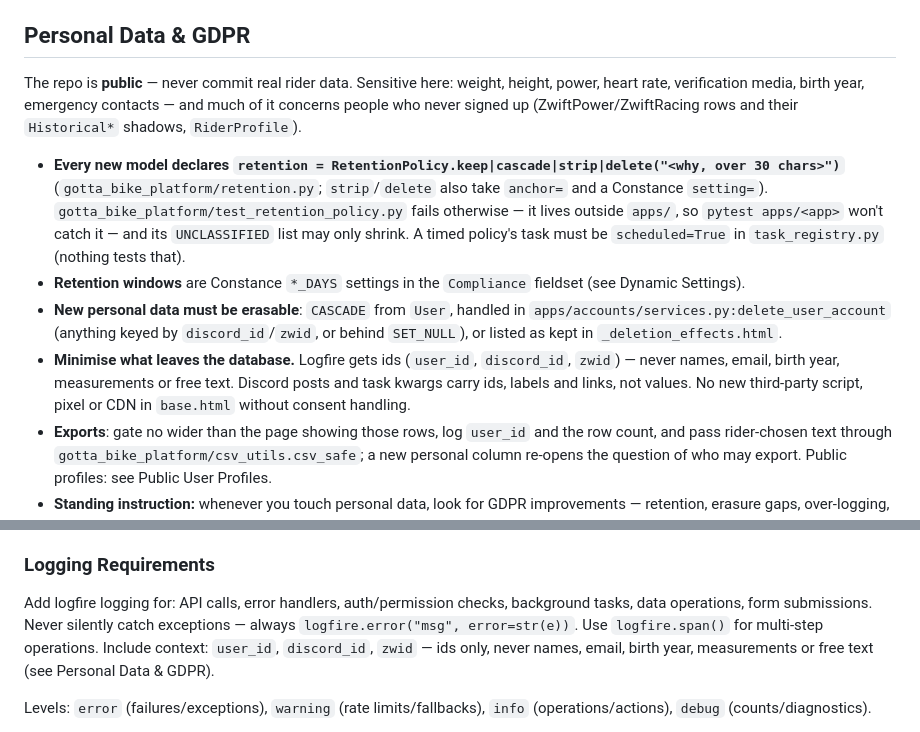
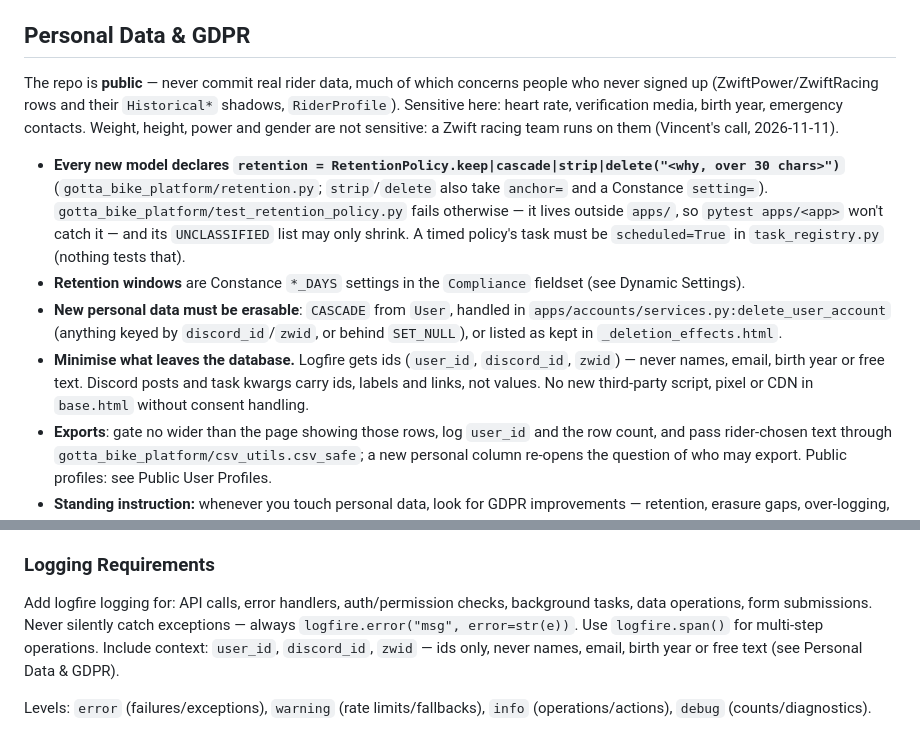
Before and after one commit to vincentdavis/GOTTA_BIKE_virtual_team_platform, a Markdown page: CLAUDE.md, 2 parts joined by grey strips. Drawn GitHub-style.

Commit message:
Stop listing weight, height, power and gender as sensitive
They are what a Zwift racing team runs on (Vincent's call). CLAUDE.md's
Personal Data section now names heart rate, verification media, birth year
and emergency contacts, and its two Logfire rules no longer bar
"measurements". Real rider data still stays out of the public repo.

Co-Authored-By: Claude Opus 5.5 <noreply@anthropic.com>

```diff
--- a/CLAUDE.md
+++ b/CLAUDE.md
@@ -507,12 +507,12 @@ When handling API responses that may contain `None` values for string fields, us
 
 ## Personal Data & GDPR
 
-The repo is **public** — never commit real rider data. Sensitive here: weight, height, power, heart rate, verification media, birth year, emergency contacts — and much of it concerns people who never signed up (ZwiftPower/ZwiftRacing rows and their `Historical*` shadows, `RiderProfile`).
+The repo is **public** — never commit real rider data, much of which concerns people who never signed up (ZwiftPower/ZwiftRacing rows and their `Historical*` shadows, `RiderProfile`). Sensitive here: heart rate, verification media, birth year, emergency contacts. Weight, height, power and gender are not sensitive: a Zwift racing team runs on them (Vincent's call, 2026-11-11).
 
 - **Every new model declares `retention = RetentionPolicy.keep|cascade|strip|delete("<why, over 30 chars>")`** (`gotta_bike_platform/retention.py`; `strip`/`delete` also take `anchor=` and a Constance `setting=`). `gotta_bike_platform/test_retention_policy.py` fails otherwise — it lives outside `apps/`, so `pytest apps/<app>` won't catch it — and its `UNCLASSIFIED` list may only shrink. A timed policy's task must be `scheduled=True` in `task_registry.py` (nothing tests that).
 - **Retention windows** are Constance `*_DAYS` settings in the `Compliance` fieldset (see Dynamic Settings).
 - **New personal data must be erasable**: `CASCADE` from `User`, handled in `apps/accounts/services.py:delete_user_account` (anything keyed by `discord_id`/`zwid`, or behind `SET_NULL`), or listed as kept in `_deletion_effects.html`.
-- **Minimise what leaves the database.** Logfire gets ids (`user_id`, `discord_id`, `zwid`) — never names, email, birth year, measurements or free text. Discord posts and task kwargs carry ids, labels and links, not values. No new third-party script, pixel or CDN in `base.html` without consent handling.
+- **Minimise what leaves the database.** Logfire gets ids (`user_id`, `discord_id`, `zwid`) — never names, email, birth year or free text. Discord posts and task kwargs carry ids, labels and links, not values. No new third-party script, pixel or CDN in `base.html` without consent handling.
 - **Exports**: gate no wider than the page showing those rows, log `user_id` and the row count, and pass rider-chosen text through `gotta_bike_platform/csv_utils.csv_safe`; a new personal column re-opens the question of who may export. Public profiles: see Public User Profiles.
 - **Standing instruction:** whenever you touch personal data, look for GDPR improvements — retention, erasure gaps, over-logging, over-broad exports, third-party sharing, consent, transparency, subject access. **Report** each to the user with file:line evidence and a suggested fix rather than silently implementing it: deletions and sweeps are one-way, and several are open policy decisions. (TODO.md "Privacy & Data Protection" tracks some, but is partly stale.)
 
@@ -525,7 +525,7 @@ Env vars: `LOGFIRE_TOKEN` (optional), `LOGFIRE_ENVIRONMENT`. Usage: `import logf
 
 ### Logging Requirements
 
-Add logfire logging for: API calls, error handlers, auth/permission checks, background tasks, data operations, form submissions. Never silently catch exceptions — always `logfire.error("msg", error=str(e))`. Use `logfire.span()` for multi-step operations. Include context: `user_id`, `discord_id`, `zwid` — ids only, never names, email, birth year, measurements or free text (see Personal Data & GDPR).
+Add logfire logging for: API calls, error handlers, auth/permission checks, background tasks, data operations, form submissions. Never silently catch exceptions — always `logfire.error("msg", error=str(e))`. Use `logfire.span()` for multi-step operations. Include context: `user_id`, `discord_id`, `zwid` — ids only, never names, email, birth year or free text (see Personal Data & GDPR).
 
 Levels: `error` (failures/exceptions), `warning` (rate limits/fallbacks), `info` (operations/actions), `debug` (counts/diagnostics).
 
```
